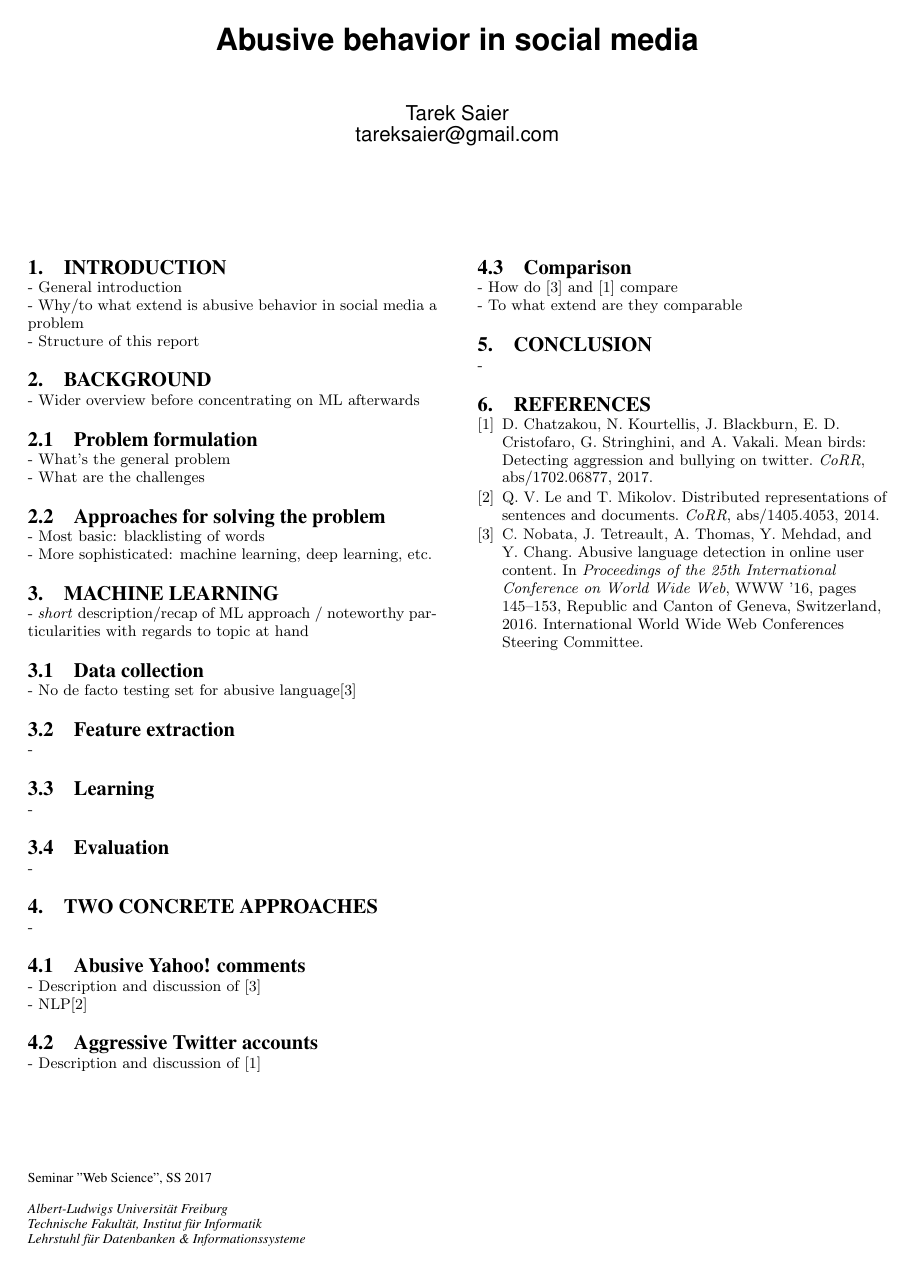
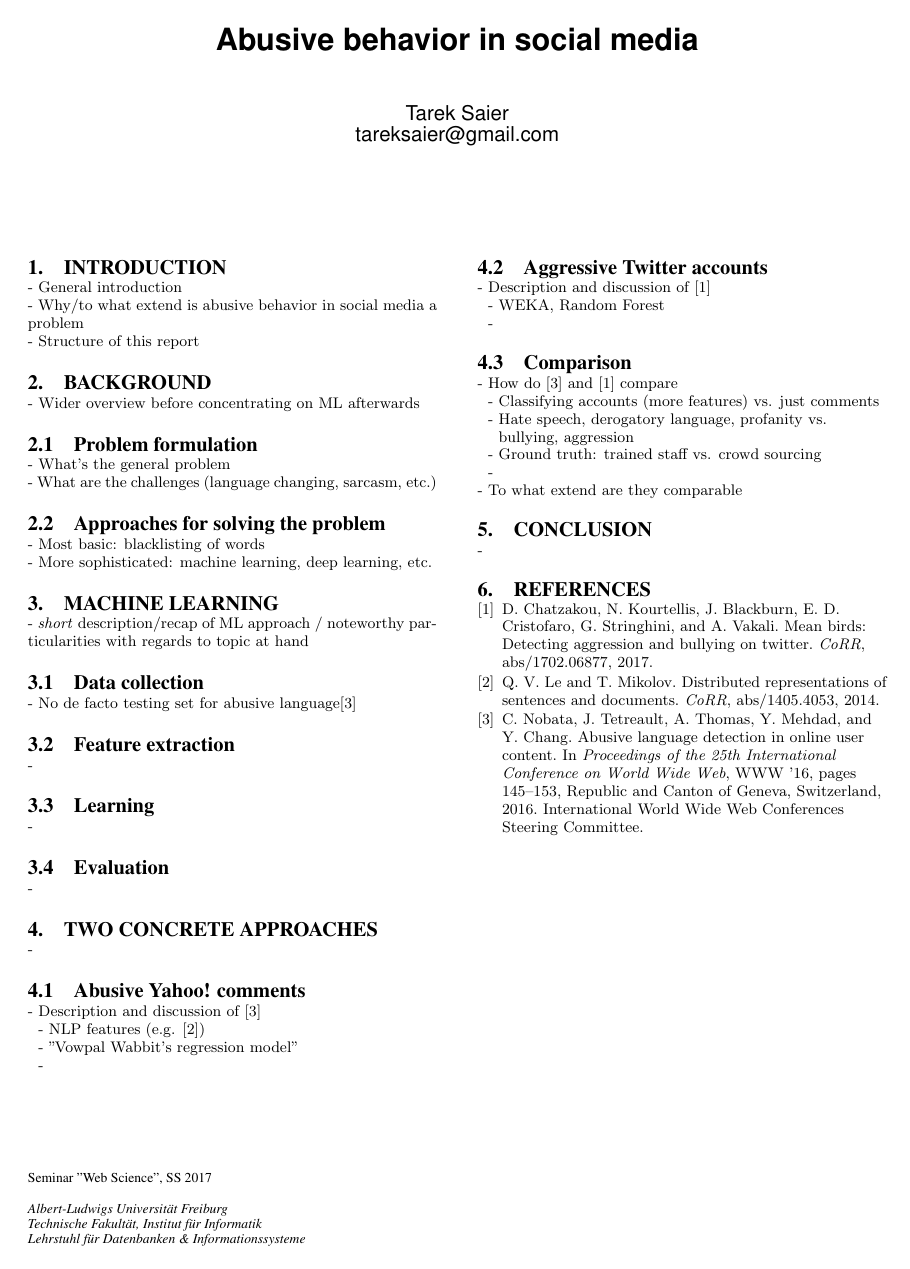
Before and after one commit to IllDepence/websci_ss2017, LaTeX slides (report/Tarek_Saier_Abusive_behavior_in_social_media.tex): the whole page. Compiled offline with pdfLaTeX.

Commit message:
Add bullet points

```diff
--- a/report/Tarek_Saier_Abusive_behavior_in_social_media.tex
+++ b/report/Tarek_Saier_Abusive_behavior_in_social_media.tex
@@ -51,7 +51,7 @@ Tarek Saier\\
 - Wider overview before concentrating on ML afterwards
 \subsection{Problem formulation}
 - What's the general problem\\
-- What are the challenges
+- What are the challenges (language changing, sarcasm, etc.)
 \subsection{Approaches for solving the problem}
 - Most basic: blacklisting of words\\
 - More sophisticated: machine learning, deep learning, etc.
@@ -71,12 +71,21 @@ Tarek Saier\\
 -
 \subsection{Abusive Yahoo! comments}
 - Description and discussion of \cite{Yahoo:2016}\\
-- NLP\cite{Distributed:2014}
+\hphantom{- }- NLP features (e.g. \cite{Distributed:2014})\\
+\hphantom{- }- ''Vowpal Wabbit's regression model''\\
+\hphantom{- }-
 \subsection{Aggressive Twitter accounts}
-- Description and discussion of \cite{Twitter:2017}
+- Description and discussion of \cite{Twitter:2017}\\
+\hphantom{- }- WEKA, Random Forest\\
+\hphantom{- }-
 
 \subsection{Comparison}
 - How do \cite{Yahoo:2016} and \cite{Twitter:2017} compare\\
+\hphantom{- }- Classifying accounts (more features) vs. just comments\\
+\hphantom{- }- Hate speech, derogatory language, profanity vs.\\
+\hphantom{- - }bullying, aggression\\
+\hphantom{- }- Ground truth: trained staff vs. crowd sourcing\\
+\hphantom{- }- \\
 - To what extend are they comparable
 
 \section{Conclusion}
```
Also changed, not shown: report/Tarek_Saier_Abusive_behavior_in_social_media.pdf.
